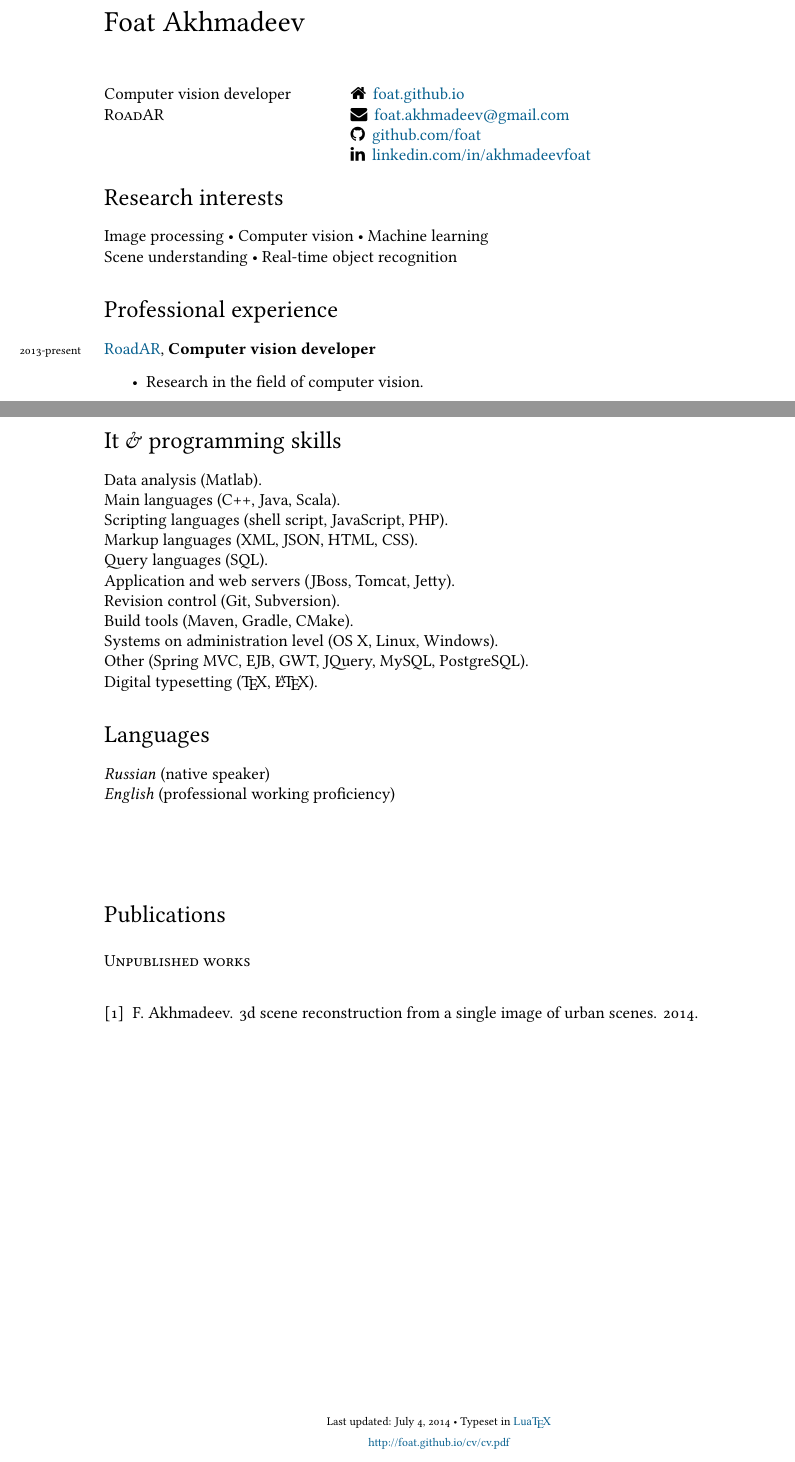
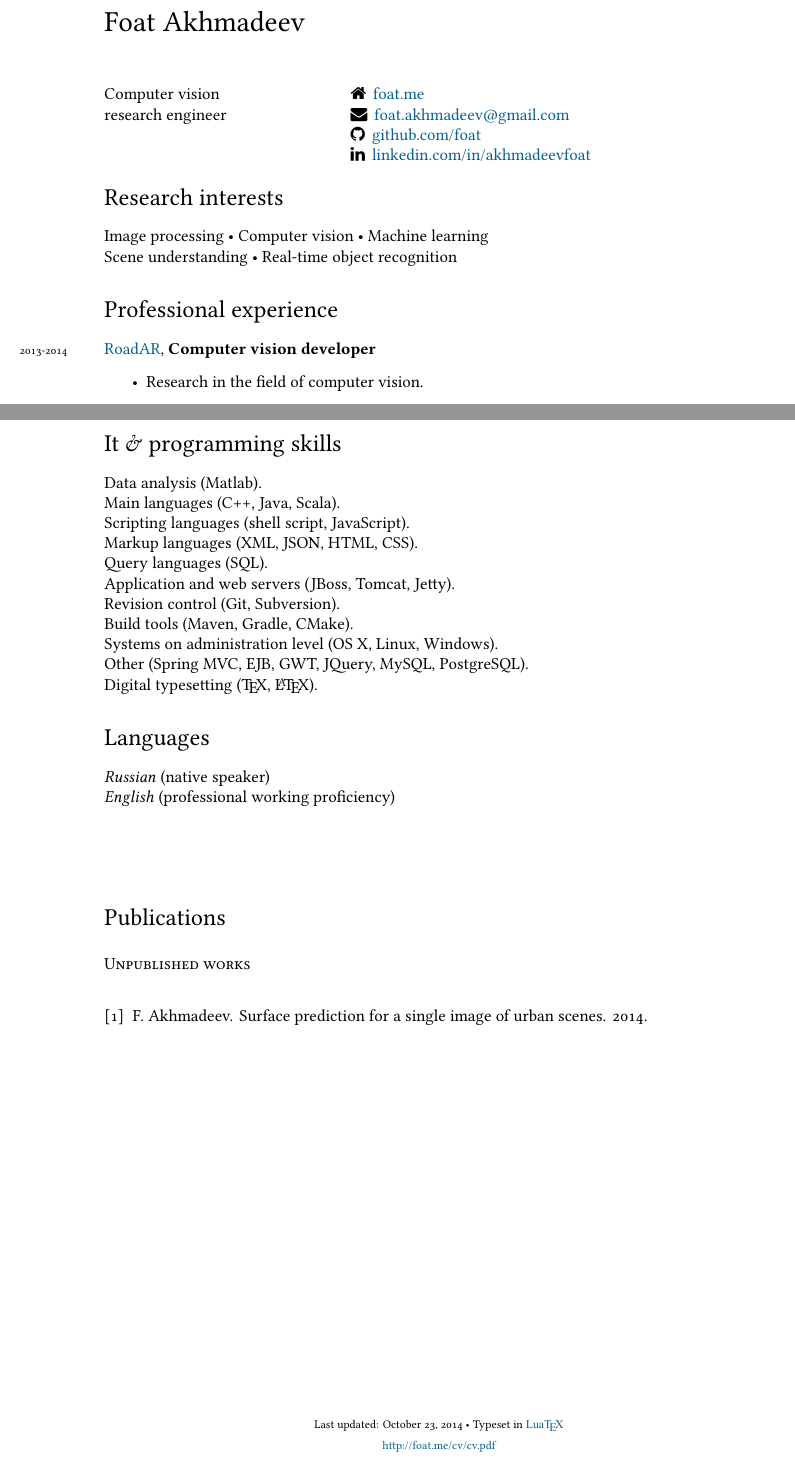
Before and after one commit to Foat/foat.github.io, a LaTeX CV (cv/cv.tex, which reads cv/lib.bib): two parts of pages 1 and 2 of 2, joined at a grey line, cut so that both start at the same text. The pictures show the PDF file cv/cv.pdf that the author committed with the source.

Commit message:
cv updates

```diff
--- a/cv/cv.tex
+++ b/cv/cv.tex
@@ -39,7 +39,7 @@
 \def\myemail{foat.akhmadeev@gmail.com}
 \def\mygithub{github.com/foat}
 \def\mylinkedin{linkedin.com/in/akhmadeevfoat}
-\def\myhomesite{foat.github.io}
+\def\myhomesite{foat.me}
 
 \usepackage[bookmarks, colorlinks, breaklinks,
 	pdftitle={\myauthor - vita},
@@ -52,8 +52,7 @@
 \begin{document}
 {\LARGE \myauthor}\\[1cm]
 \begin{minipage}[t]{2in}
-\flushleft {Computer vision developer\\
-\textsc{RoadAR}\\}
+\flushleft {Computer vision\\research engineer}
 \end{minipage}
 \begin{minipage}[t]{4in}
 \flushleft
@@ -112,7 +111,7 @@ Scene understanding • Real-time object recognition
 \section*{It \& programming skills}
 Data analysis (Matlab).\\
 Main languages (C++, Java, Scala).\\
-Scripting languages (shell script, JavaScript, PHP).\\
+Scripting languages (shell script, JavaScript).\\
 Markup languages (XML, JSON, HTML, CSS).\\
 Query languages (SQL).\\
 Application and web servers (JBoss, Tomcat, Jetty).\\
@@ -137,7 +136,7 @@ Digital typesetting (\TeX, \LaTeX).
 % ---- PLEASE LEAVE THIS BACKLINK FOR ATTRIBUTION AS PER CC-LICENSE
 Typeset in \href{http://nitens.org/taraborelli/cvtex}{
 \fontspec{Times New Roman}Lua\TeX}\\
-\href{http://foat.github.io/cv/cv.pdf}{http://foat.github.io/cv/cv.pdf}}
+\href{http://foat.me/cv/cv.pdf}{http://foat.me/cv/cv.pdf}}
 \end{center}
 
 \end{document}
--- a/cv/lib.bib
+++ b/cv/lib.bib
@@ -3,7 +3,7 @@
 
 @UNPUBLISHED{foat2014prediction,
   author = {Foat Akhmadeev},
-  title = {3D scene reconstruction from a single image of urban scenes},
+  title = {Surface Prediction for a Single Image of Urban Scenes},
   year = {2014},
   owner = {foat},
   timestamp = {2014.06.22}
```
Also changed, not shown: _includes/index.md (+4 -4 lines), README.md, cv/cv.pdf, cv/cv.tex (2 more changed lines).
